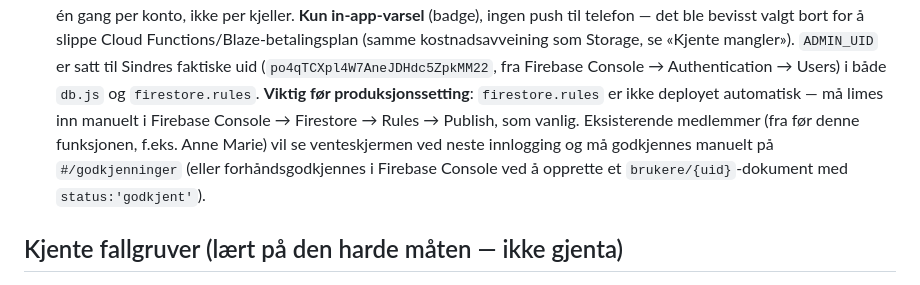
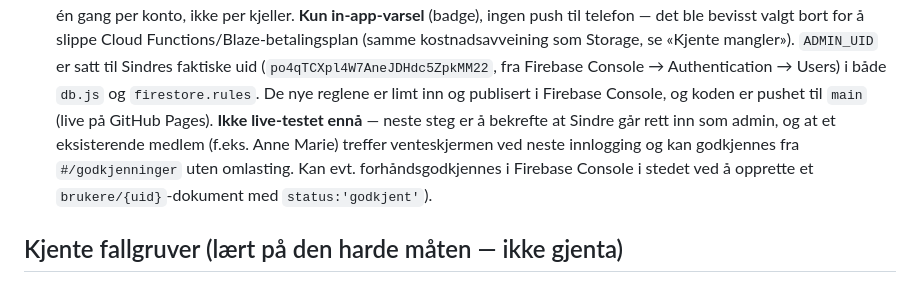
Before and after one commit to SinOkl/Vin, a Markdown page: PROSJEKTSTATUS.md, the part around the change. Rendered like a GitHub page.

Commit message:
Oppdater prosjektstatus: godkjenningsfunksjonen er publisert og pushet
Rettet punkt 25 fra fremtidsform (ma limes inn/pushes) til faktisk status
(gjort), og noterte at live-testing med et ekte medlem gjenstar.

```diff
--- a/PROSJEKTSTATUS.md
+++ b/PROSJEKTSTATUS.md
@@ -195,12 +195,13 @@ produkter/{ean}                     { kategori, navn, produsent, argang, type, l
     (samme kostnadsavveining som Storage, se «Kjente mangler»).
     `ADMIN_UID` er satt til Sindres faktiske uid (`po4qTCXpl4W7AneJDHdc5ZpkMM22`,
     fra Firebase Console → Authentication → Users) i både `db.js` og
-    `firestore.rules`. **Viktig før produksjonssetting**: `firestore.rules` er
-    ikke deployet automatisk — må limes inn manuelt i Firebase Console →
-    Firestore → Rules → Publish, som vanlig. Eksisterende medlemmer (fra før
-    denne funksjonen, f.eks. Anne Marie) vil se venteskjermen ved neste
-    innlogging og må godkjennes manuelt på `#/godkjenninger` (eller
-    forhåndsgodkjennes i Firebase Console ved å opprette et
+    `firestore.rules`. De nye reglene er limt inn og publisert i Firebase
+    Console, og koden er pushet til `main` (live på GitHub Pages). **Ikke
+    live-testet ennå** — neste steg er å bekrefte at Sindre går rett inn som
+    admin, og at et eksisterende medlem (f.eks. Anne Marie) treffer
+    venteskjermen ved neste innlogging og kan godkjennes fra
+    `#/godkjenninger` uten omlasting. Kan evt. forhåndsgodkjennes i Firebase
+    Console i stedet ved å opprette et
     `brukere/{uid}`-dokument med `status:'godkjent'`).
 
 ## Kjente fallgruver (lært på den harde måten — ikke gjenta)
```
